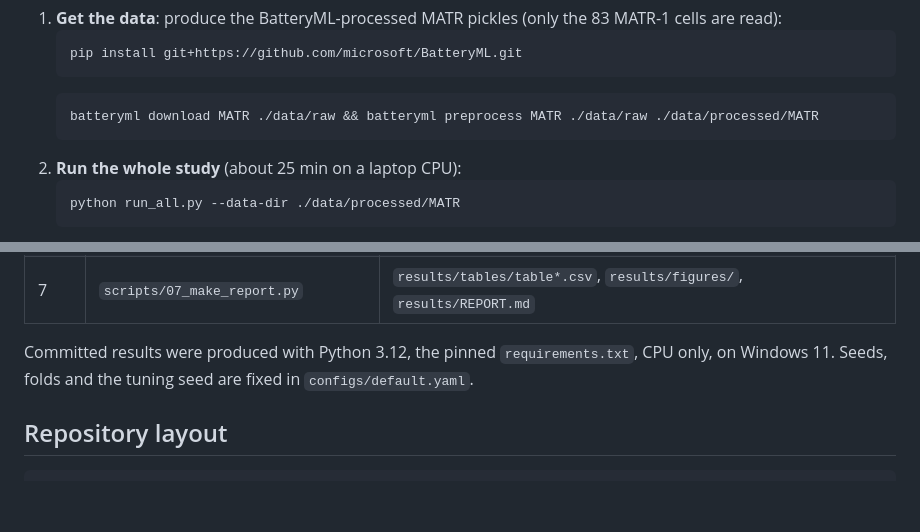
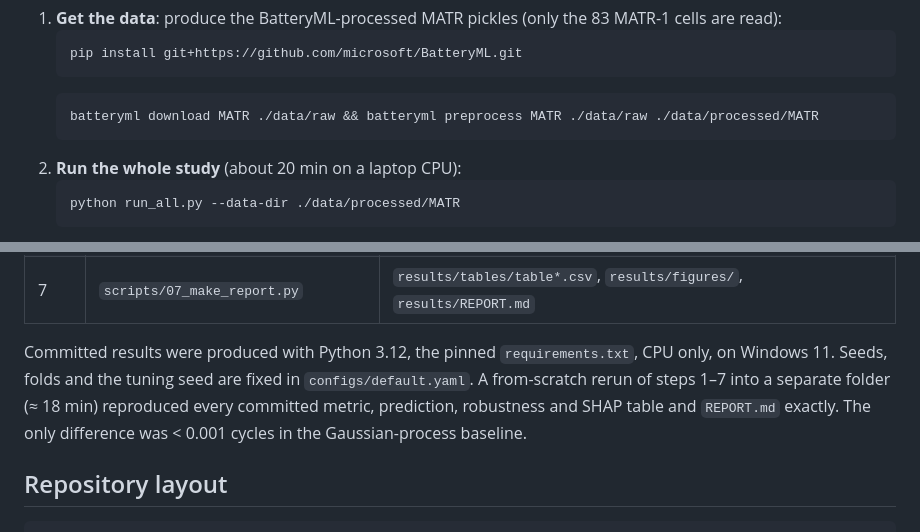
Before and after one commit to nikz055/Interpretable-Hybrid-Ensemble-for-Battery-RUL-Prediction, a Markdown page: README.md, 2 parts joined by grey strips. GitHub-like rendering; blank space fills up the shorter version.

Commit message:
README: document bit-identical from-scratch rerun

````diff
--- a/README.md
+++ b/README.md
@@ -290,7 +290,7 @@ pip install -r requirements.txt
    ```bash
    batteryml download MATR ./data/raw && batteryml preprocess MATR ./data/raw ./data/processed/MATR
    ```
-2. **Run the whole study** (about 25 min on a laptop CPU):
+2. **Run the whole study** (about 20 min on a laptop CPU):
    ```bash
    python run_all.py --data-dir ./data/processed/MATR
    ```
@@ -318,7 +318,9 @@ pip install -r requirements.txt
 | 7 | `scripts/07_make_report.py` | `results/tables/table*.csv`, `results/figures/`, `results/REPORT.md` |
 
 Committed results were produced with Python 3.12, the pinned `requirements.txt`, CPU only, on Windows 11.
-Seeds, folds and the tuning seed are fixed in `configs/default.yaml`.
+Seeds, folds and the tuning seed are fixed in `configs/default.yaml`. A from-scratch rerun of steps 1–7 into a
+separate folder (≈ 18 min) reproduced every committed metric, prediction, robustness and SHAP table and
+`REPORT.md` exactly. The only difference was < 0.001 cycles in the Gaussian-process baseline.
 
 ## Repository layout
 
````
